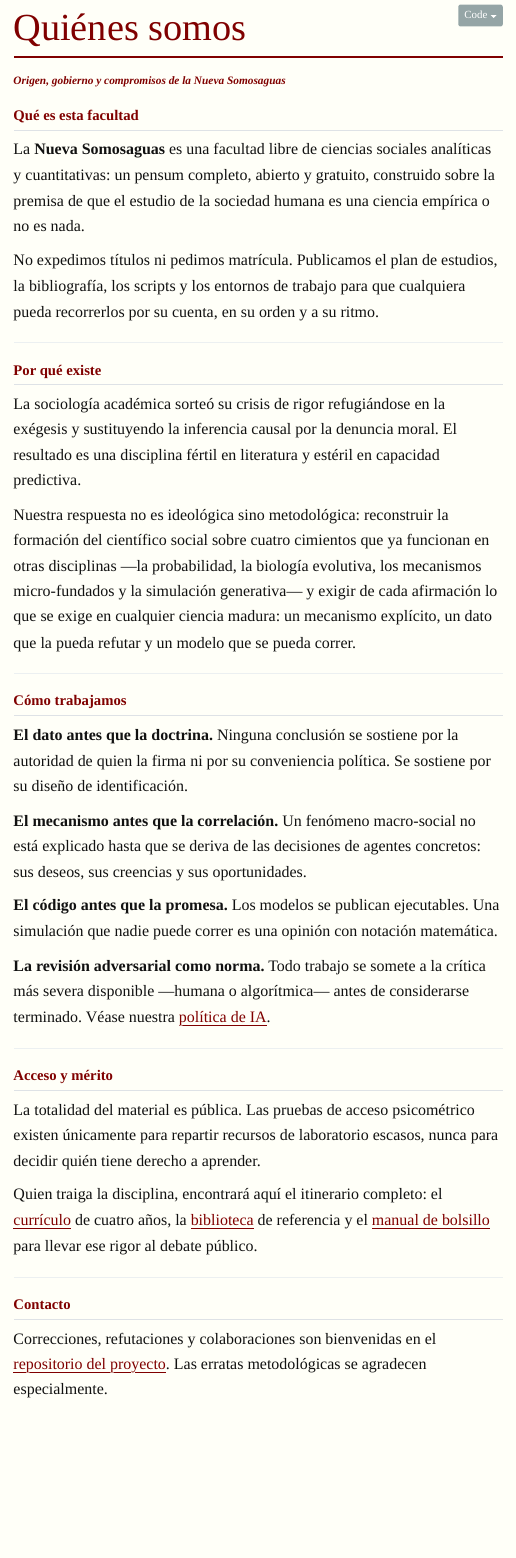
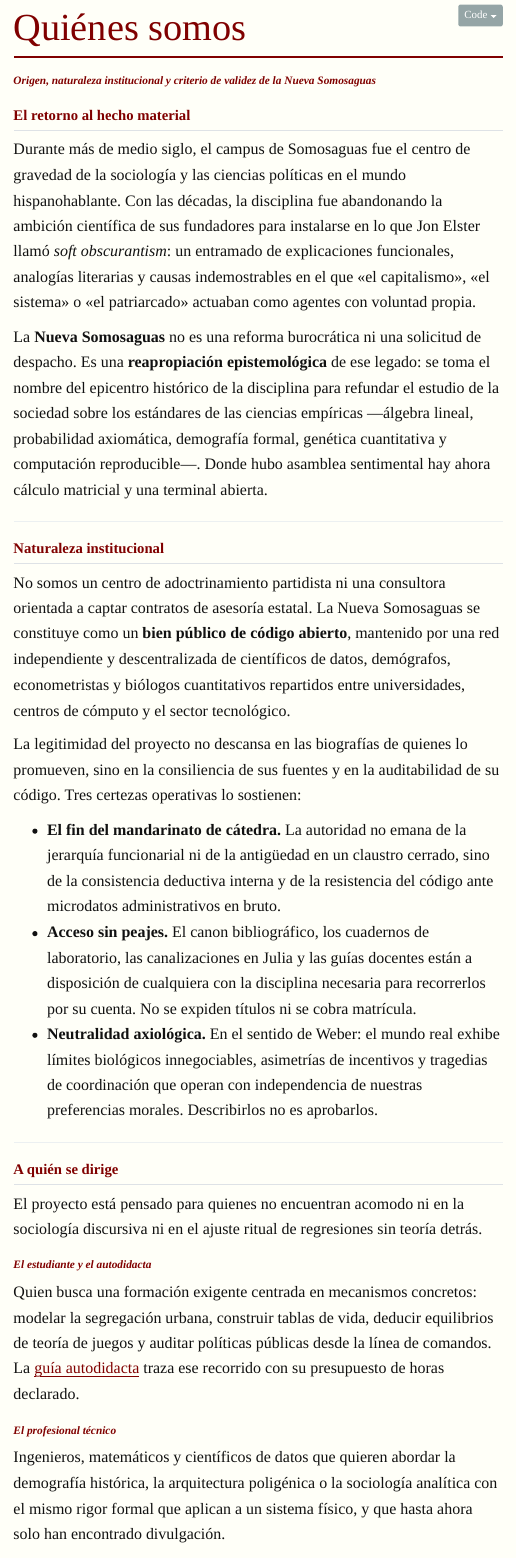
Before and after one commit to danielgccr/nuevasomosaguas, a Quarto document (about.qmd): the page in a window 1100 px wide, from its top. Rendered offline with R 4.5, knitr and Pandoc in place of Quarto, with nearby package versions; menus at the side of the page are left out.

Commit message:
Rehace el 'quiénes somos' como declaración institucional
* El nombre se explica: no es una usurpación administrativa sino una
  reapropiación epistemológica del epicentro histórico de la disciplina, con
  el soft obscurantism de Elster nombrado como lo que se deja atrás.
* La legitimidad se desplaza de las biografías a la consiliencia de las
  fuentes y la auditabilidad del código: una red descentralizada, no el
  currículum de sus promotores.
* Tres certezas operativas en lugar de cuatro principios de método, que ya
  fija el currículo: fin del mandarinato, acceso sin peajes y neutralidad
  axiológica, con la aclaración de que describir un límite no es aprobarlo.
* Tres perfiles de destinatario y un cierre sobre el criterio de validez, que
  se aplica también al propio sitio: las refutaciones van al repositorio.

No se gasta una línea en quejarse del claustro actual.

```diff
--- a/about.qmd
+++ b/about.qmd
@@ -1,3 +1,3 @@
 ---
 title: "Quiénes somos"
-subtitle: "Origen, gobierno y compromisos de la Nueva Somosaguas"
+subtitle: "Origen, naturaleza institucional y criterio de validez de la Nueva Somosaguas"
@@ -4,41 +8,42 @@
 ---
 
-## Qué es esta facultad
+## El retorno al hecho material
 
-La **Nueva Somosaguas** es una facultad libre de ciencias sociales analíticas y cuantitativas: un pensum completo, abierto y gratuito, construido sobre la premisa de que el estudio de la sociedad humana es una ciencia empírica o no es nada.
+Durante más de medio siglo, el campus de Somosaguas fue el centro de gravedad de la sociología y las ciencias políticas en el mundo hispanohablante. Con las décadas, la disciplina fue abandonando la ambición científica de sus fundadores para instalarse en lo que Jon Elster llamó *soft obscurantism*: un entramado de explicaciones funcionales, analogías literarias y causas indemostrables en el que «el capitalismo», «el sistema» o «el patriarcado» actuaban como agentes con voluntad propia.
 
-No expedimos títulos ni pedimos matrícula. Publicamos el plan de estudios, la bibliografía, los scripts y los entornos de trabajo para que cualquiera pueda recorrerlos por su cuenta, en su orden y a su ritmo.
+La **Nueva Somosaguas** no es una reforma burocrática ni una solicitud de despacho. Es una **reapropiación epistemológica** de ese legado: se toma el nombre del epicentro histórico de la disciplina para refundar el estudio de la sociedad sobre los estándares de las ciencias empíricas —álgebra lineal, probabilidad axiomática, demografía formal, genética cuantitativa y computación reproducible—. Donde hubo asamblea sentimental hay ahora cálculo matricial y una terminal abierta.
 
-------------------------------------------------------------------------
+---
 
-## Por qué existe
+## Naturaleza institucional
 
-La sociología académica sorteó su crisis de rigor refugiándose en la exégesis y sustituyendo la inferencia causal por la denuncia moral. El resultado es una disciplina fértil en literatura y estéril en capacidad predictiva.
+No somos un centro de adoctrinamiento partidista ni una consultora orientada a captar contratos de asesoría estatal. La Nueva Somosaguas se constituye como un **bien público de código abierto**, mantenido por una red independiente y descentralizada de científicos de datos, demógrafos, econometristas y biólogos cuantitativos repartidos entre universidades, centros de cómputo y el sector tecnológico.
 
-Nuestra respuesta no es ideológica sino metodológica: reconstruir la formación del científico social sobre cuatro cimientos que ya funcionan en otras disciplinas —la probabilidad, la biología evolutiva, los mecanismos micro-fundados y la simulación generativa— y exigir de cada afirmación lo que se exige en cualquier ciencia madura: un mecanismo explícito, un dato que la pueda refutar y un modelo que se pueda correr.
+La legitimidad del proyecto no descansa en las biografías de quienes lo promueven, sino en la consiliencia de sus fuentes y en la auditabilidad de su código. Tres certezas operativas lo sostienen:
 
-------------------------------------------------------------------------
+* **El fin del mandarinato de cátedra.** La autoridad no emana de la jerarquía funcionarial ni de la antigüedad en un claustro cerrado, sino de la consistencia deductiva interna y de la resistencia del código ante microdatos administrativos en bruto.
+* **Acceso sin peajes.** El canon bibliográfico, los cuadernos de laboratorio, las canalizaciones en Julia y las guías docentes están a disposición de cualquiera con la disciplina necesaria para recorrerlos por su cuenta. No se expiden títulos ni se cobra matrícula.
+* **Neutralidad axiológica.** En el sentido de Weber: el mundo real exhibe límites biológicos innegociables, asimetrías de incentivos y tragedias de coordinación que operan con independencia de nuestras preferencias morales. Describirlos no es aprobarlos.
 
-## Cómo trabajamos
+---
 
-**El dato antes que la doctrina.** Ninguna conclusión se sostiene por la autoridad de quien la firma ni por su conveniencia política. Se sostiene por su diseño de identificación.
+## A quién se dirige
 
-**El mecanismo antes que la correlación.** Un fenómeno macro-social no está explicado hasta que se deriva de las decisiones de agentes concretos: sus deseos, sus creencias y sus oportunidades.
+El proyecto está pensado para quienes no encuentran acomodo ni en la sociología discursiva ni en el ajuste ritual de regresiones sin teoría detrás.
 
-**El código antes que la promesa.** Los modelos se publican ejecutables. Una simulación que nadie puede correr es una opinión con notación matemática.
+### El estudiante y el autodidacta
 
-**La revisión adversarial como norma.** Todo trabajo se somete a la crítica más severa disponible —humana o algorítmica— antes de considerarse terminado. Véase nuestra [política de IA](politica_ia.qmd).
+Quien busca una formación exigente centrada en mecanismos concretos: modelar la segregación urbana, construir tablas de vida, deducir equilibrios de teoría de juegos y auditar políticas públicas desde la línea de comandos. La [guía autodidacta](guia_autodidacta.qmd) traza ese recorrido con su presupuesto de horas declarado.
 
-------------------------------------------------------------------------
+### El profesional técnico
 
-## Acceso y mérito
+Ingenieros, matemáticos y científicos de datos que quieren abordar la demografía histórica, la arquitectura poligénica o la sociología analítica con el mismo rigor formal que aplican a un sistema físico, y que hasta ahora solo han encontrado divulgación.
 
-La totalidad del material es pública. Las pruebas de acceso psicométrico existen únicamente para repartir recursos de laboratorio escasos, nunca para decidir quién tiene derecho a aprender.
+### El analista cívico
 
-Quien traiga la disciplina, encontrará aquí el itinerario completo: el [currículo](curriculo.qmd) de cuatro años, la [biblioteca](biblioteca.qmd) de referencia y el [manual de bolsillo](manual_bolsillo.qmd) para llevar ese rigor al debate público.
+Quien entiende que la fiscalización democrática no se ejerce con manifiestos, sino procesando datos masivos, modelando grafos de adjudicación y exponiendo las relaciones institucionales con la frialdad de quien audita un circuito.
 
-------------------------------------------------------------------------
+---
 
-## Contacto
+## El criterio de validez
 
-Correcciones, refutaciones y colaboraciones son bienvenidas en el [repositorio del proyecto](https://github.com/danielgccr/nuevasomosaguas). Las erratas metodológicas se agradecen especialmente.
```
Also changed, not shown: about.qmd (11 more changed lines), 3 other files.
